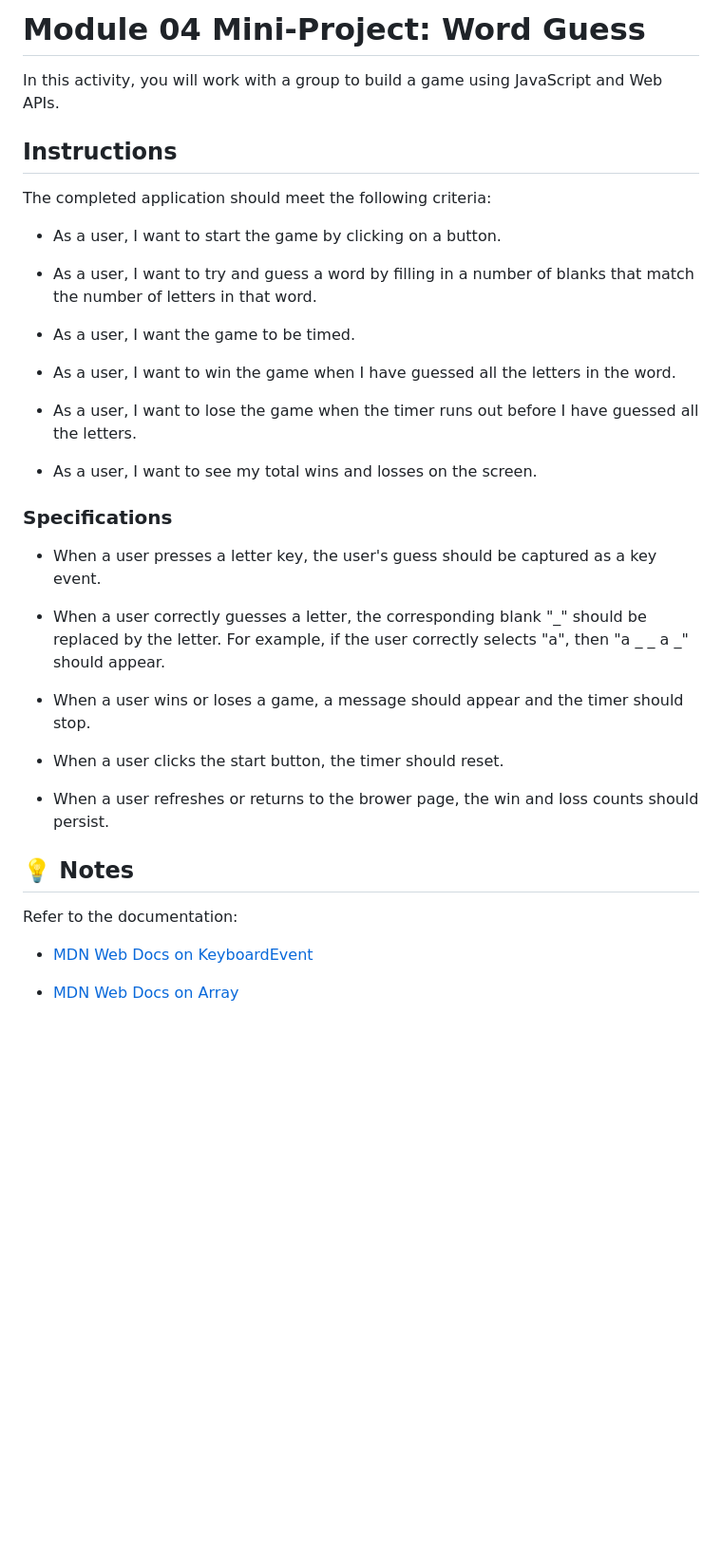
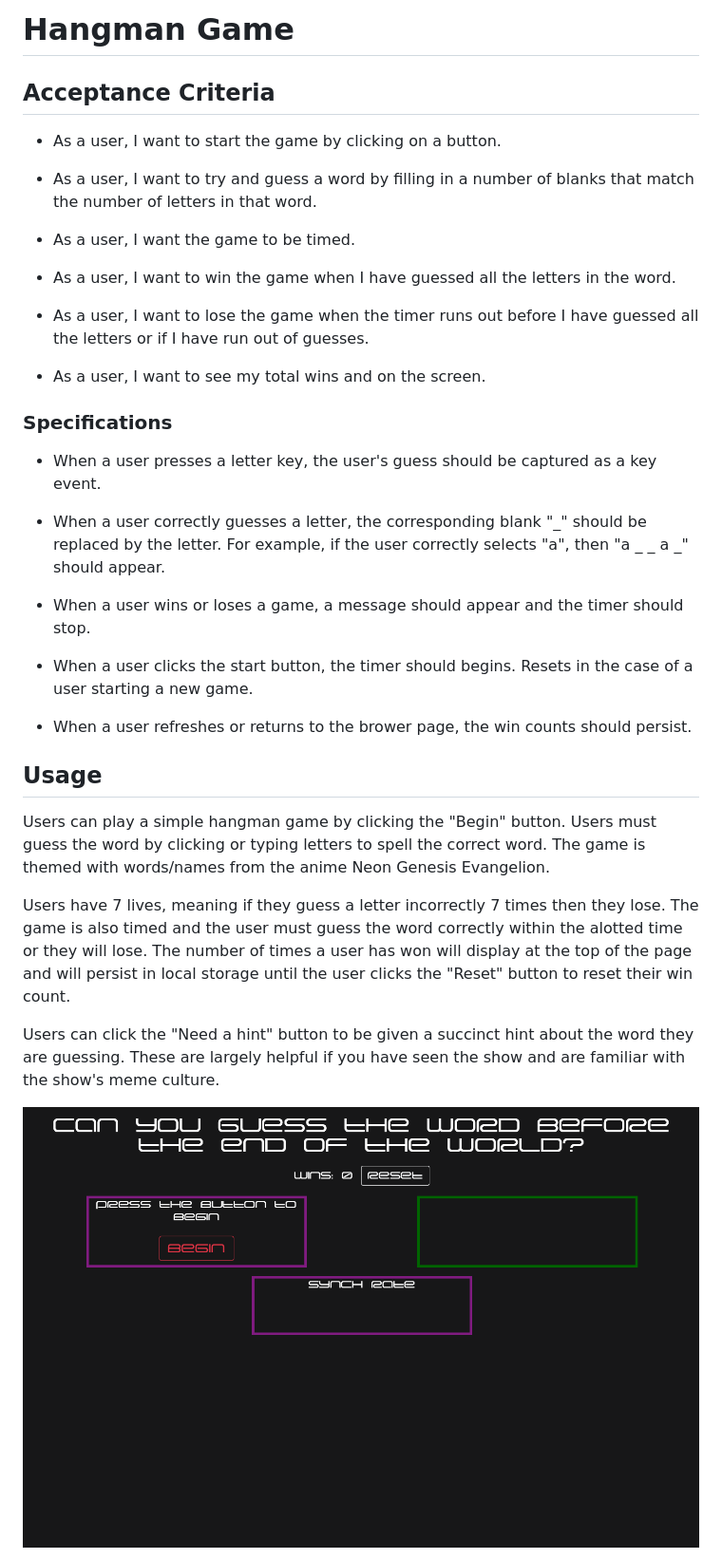
Before and after one commit to sillytsundere/hangman-game, a Markdown page: README.md, the part around the change printed below. Shown: that part at 95% size. Rendered like a GitHub page; pictures changed too: assets/images/before-game-start.png (added); blank space fills up the shorter version.

Commit message:
wrote readme

```diff
--- a/README.md
+++ b/README.md
@@ -1,10 +1,6 @@
-# Module 04 Mini-Project: Word Guess
+# Hangman Game
 
-In this activity, you will work with a group to build a game using JavaScript and Web APIs.
-
-## Instructions
-
-The completed application should meet the following criteria:
+## Acceptance Criteria
 
 - As a user, I want to start the game by clicking on a button.
 
@@ -14,9 +10,9 @@ The completed application should meet the following criteria:
 
 - As a user, I want to win the game when I have guessed all the letters in the word.
 
-- As a user, I want to lose the game when the timer runs out before I have guessed all the letters.
+- As a user, I want to lose the game when the timer runs out before I have guessed all the letters or if I have run out of guesses.
 
-- As a user, I want to see my total wins and losses on the screen.
+- As a user, I want to see my total wins and on the screen.
 
 ### Specifications
 
@@ -26,15 +22,16 @@ The completed application should meet the following criteria:
 
 - When a user wins or loses a game, a message should appear and the timer should stop.
 
-- When a user clicks the start button, the timer should reset.
+- When a user clicks the start button, the timer should begins. Resets in the case of a user starting a new game.
 
-- When a user refreshes or returns to the brower page, the win and loss counts should persist.
+- When a user refreshes or returns to the brower page, the win counts should persist.
 
-## 💡 Notes
+## Usage
+Users can play a simple hangman game by clicking the "Begin" button. Users must guess the word by clicking or typing letters to spell the correct word. The game is themed with words/names from the anime Neon Genesis Evangelion.
 
-Refer to the documentation:
+Users have 7 lives, meaning if they guess a letter incorrectly 7 times then they lose. The game is also timed and the user must guess the word correctly within the alotted time or they will lose. The number of times a user has won will display at the top of the page and will persist in local storage until the user clicks the "Reset" button to reset their win count.
 
-- [MDN Web Docs on KeyboardEvent](https://developer.mozilla.org/en-US/docs/Web/API/KeyboardEvent)
+Users can click the "Need a hint" button to be given a succinct hint about the word they are guessing. These are largely helpful if you have seen the show and are familiar with the show's meme culture.
 
-- [MDN Web Docs on Array](https://developer.mozilla.org/en-US/docs/Web/JavaScript/Reference/Global_Objects/Array)
+![Home Page before game starts](assets/images/before-game-start.png)
 
```
Also changed, not shown: other parts of README.md (+10 -17 lines), assets/images/mid-game-shot.png (added), 1 other file.
